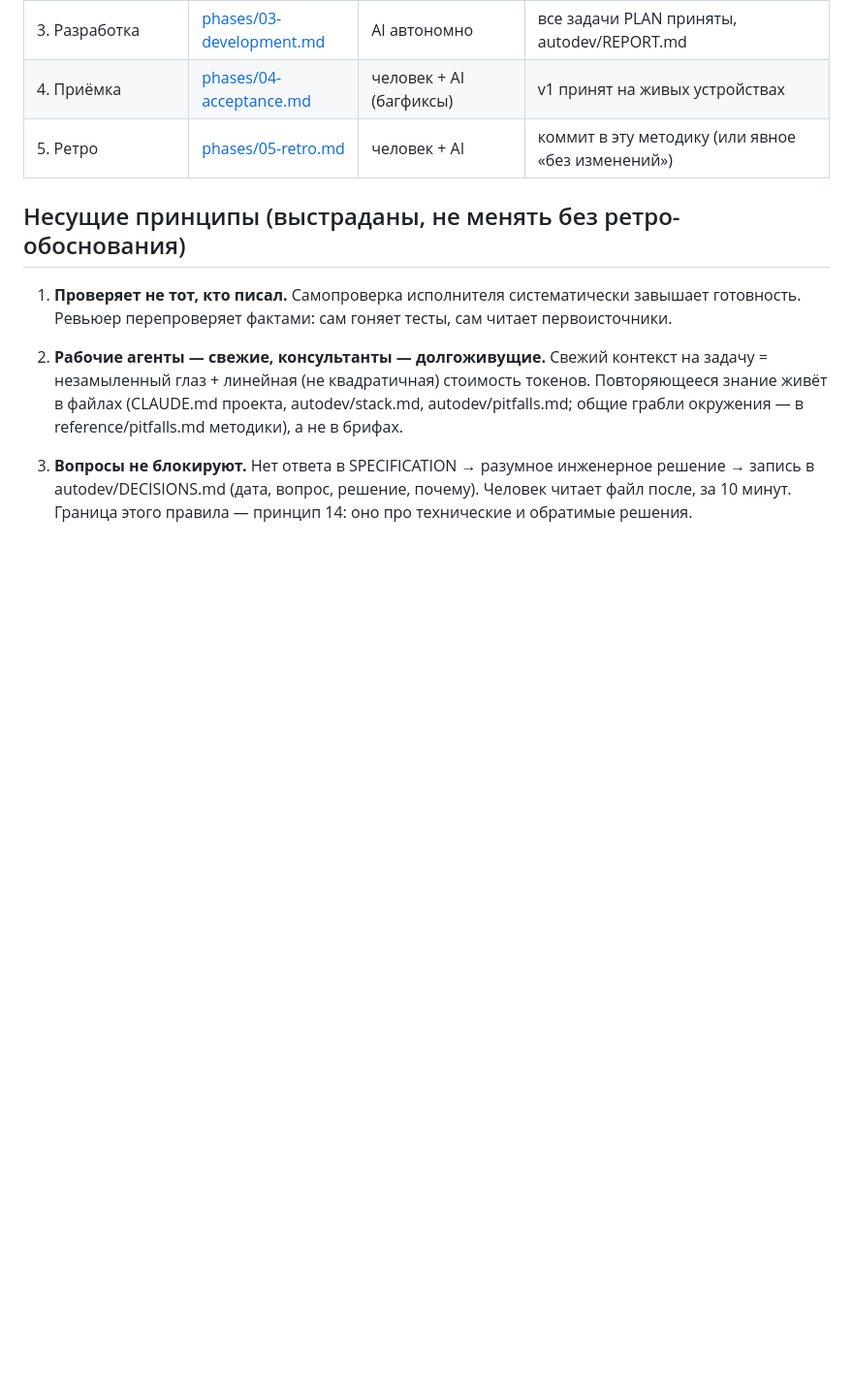
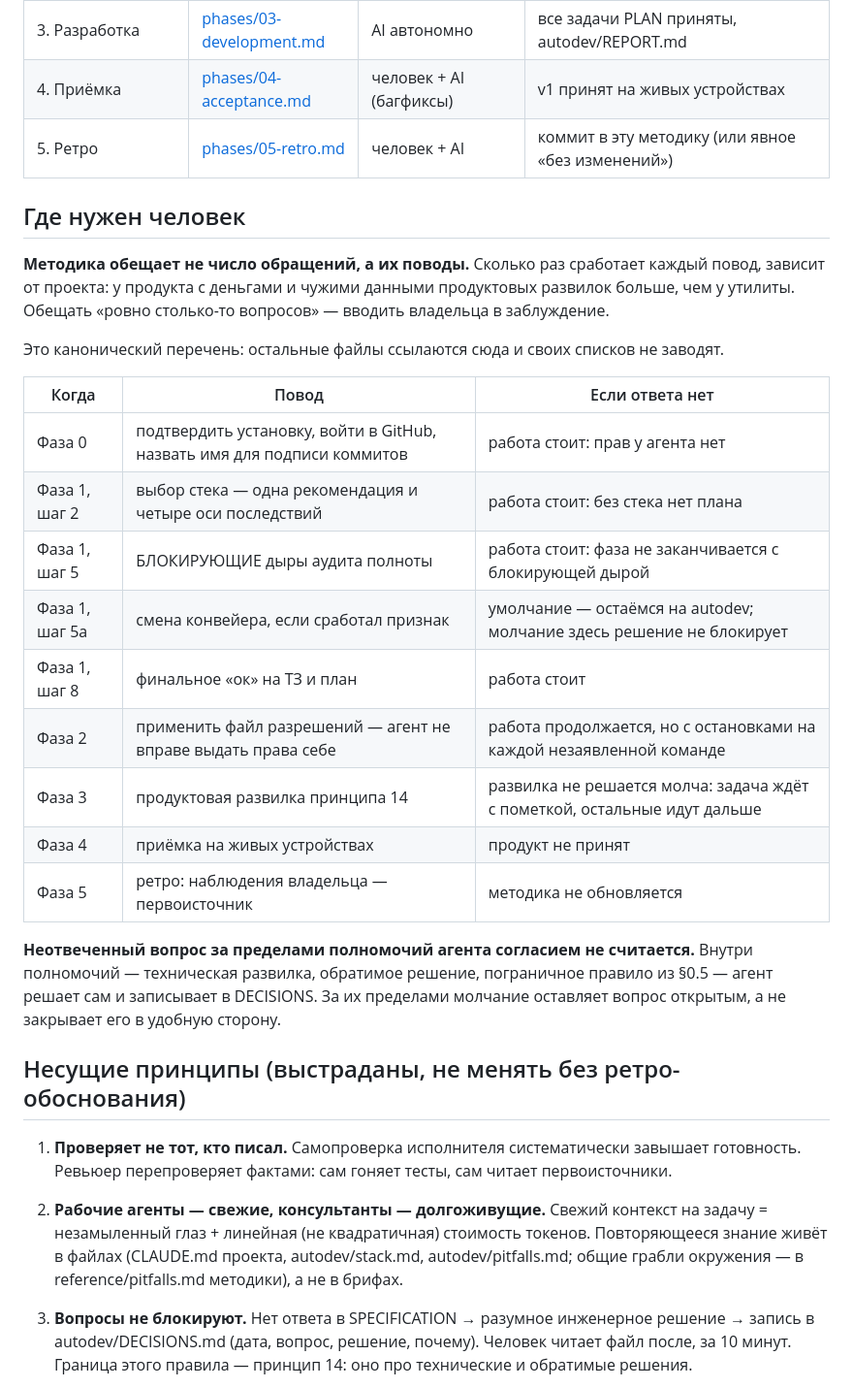
Before and after one commit to vvginzburg/autodev-methodology, a Markdown page: SKILL.md, the part around the change. Shown at 97% size. GitHub-like rendering; blank space fills up the shorter version.

```diff
--- a/SKILL.md
+++ b/SKILL.md
@@ -38,6 +38,33 @@ description: Методика автономной агентной разраб
 | 3. Разработка | [phases/03-development.md](phases/03-development.md) | AI автономно | все задачи PLAN приняты, autodev/REPORT.md |
 | 4. Приёмка | [phases/04-acceptance.md](phases/04-acceptance.md) | человек + AI (багфиксы) | v1 принят на живых устройствах |
 | 5. Ретро | [phases/05-retro.md](phases/05-retro.md) | человек + AI | коммит в эту методику (или явное «без изменений») |
+
+## Где нужен человек
+
+**Методика обещает не число обращений, а их поводы.** Сколько раз сработает
+каждый повод, зависит от проекта: у продукта с деньгами и чужими данными
+продуктовых развилок больше, чем у утилиты. Обещать «ровно столько-то
+вопросов» — вводить владельца в заблуждение.
+
+Это канонический перечень: остальные файлы ссылаются сюда и своих списков
+не заводят.
+
+| Когда | Повод | Если ответа нет |
+|---|---|---|
+| Фаза 0 | подтвердить установку, войти в GitHub, назвать имя для подписи коммитов | работа стоит: прав у агента нет |
+| Фаза 1, шаг 2 | выбор стека — одна рекомендация и четыре оси последствий | работа стоит: без стека нет плана |
+| Фаза 1, шаг 5 | БЛОКИРУЮЩИЕ дыры аудита полноты | работа стоит: фаза не заканчивается с блокирующей дырой |
+| Фаза 1, шаг 5а | смена конвейера, если сработал признак | умолчание — остаёмся на autodev; молчание здесь решение не блокирует |
+| Фаза 1, шаг 8 | финальное «ок» на ТЗ и план | работа стоит |
+| Фаза 2 | применить файл разрешений — агент не вправе выдать права себе | работа продолжается, но с остановками на каждой незаявленной команде |
+| Фаза 3 | продуктовая развилка принципа 14 | развилка не решается молча: задача ждёт с пометкой, остальные идут дальше |
+| Фаза 4 | приёмка на живых устройствах | продукт не принят |
+| Фаза 5 | ретро: наблюдения владельца — первоисточник | методика не обновляется |
+
+**Неотвеченный вопрос за пределами полномочий агента согласием не считается.**
+Внутри полномочий — техническая развилка, обратимое решение, пограничное
+правило из §0.5 — агент решает сам и записывает в DECISIONS. За их пределами
+молчание оставляет вопрос открытым, а не закрывает его в удобную сторону.
 
 ## Несущие принципы (выстраданы, не менять без ретро-обоснования)
 
```
Also changed, not shown: phases/01-design.md (+10 -10 lines).
